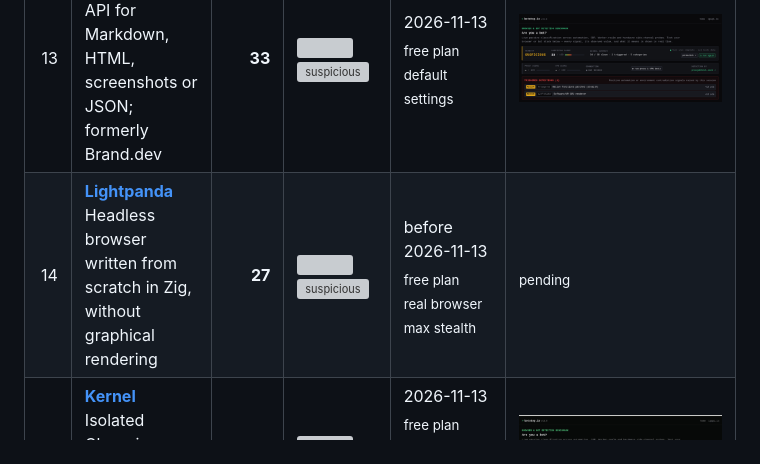
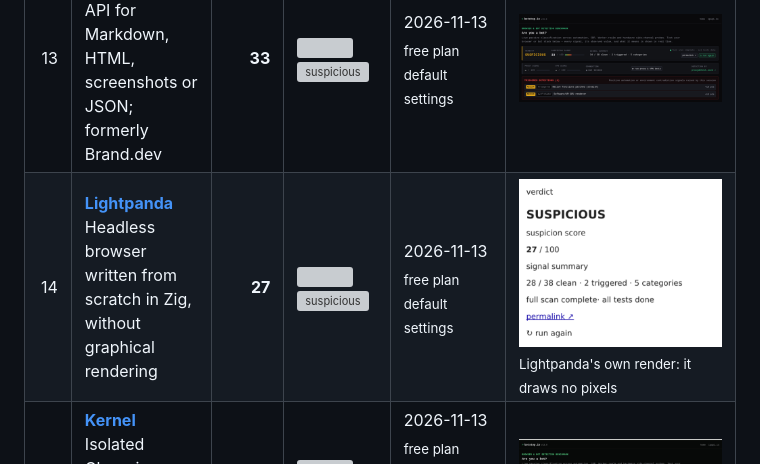
Before and after one commit to NikolaiT/botstop.io, a Markdown page: README.md, the part around the change. Rendered like a GitHub page; pictures changed too: screenshots/thumbs/lightpanda.png (added); grey boxes are pictures that could not be loaded.

Commit message:
Scoreboard: Lightpanda retested on its cloud playground, with its own render of the verdict

```diff
--- a/README.md
+++ b/README.md
@@ -148,8 +148,8 @@ This repository holds no code. It explains what the site measures and how automa
       <td><a href="https://lightpanda.io"><b>Lightpanda</b></a><br>Headless browser written from scratch in Zig, without graphical rendering</td>
       <td align="right"><b>27</b></td>
       <td><img src="assets/meter/27.svg" width="110" alt=""><br><img src="assets/verdict/suspicious.svg" height="20" alt="suspicious"></td>
-      <td>before<br>2026-11-13<br><sub>free plan<br>real browser<br>max stealth</sub></td>
-      <td><sub>pending</sub></td>
+      <td>2026-11-13<br><sub>free plan<br>default settings</sub></td>
+      <td><a href="screenshots/lightpanda.png"><img src="screenshots/thumbs/lightpanda.png" width="300" alt="Lightpanda on botstop.io"></a><br><sub>Lightpanda's own render: it draws no pixels</sub></td>
     </tr>
     <tr>
       <td align="right">15</td>
```
Also changed, not shown: screenshots/lightpanda.png (added).
